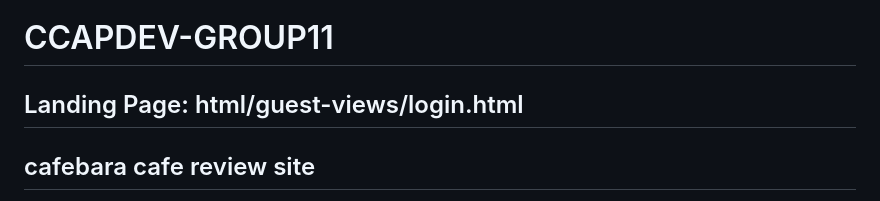
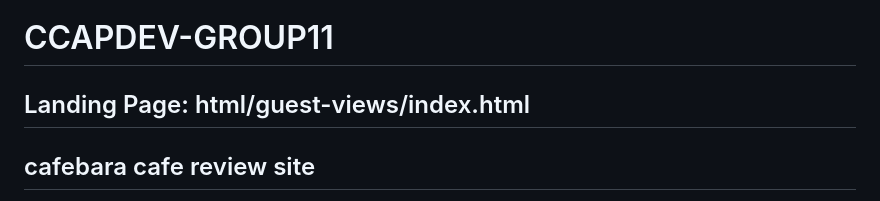
Before and after one commit to richjpex/Cafebara-Cafe-Review-Site, a Markdown page: README.md, the part around the change. GitHub-like rendering.

```diff
--- a/README.md
+++ b/README.md
@@ -1,6 +1,6 @@
 # CCAPDEV-GROUP11
 
-## Landing Page: html/guest-views/login.html
+## Landing Page: html/guest-views/index.html
 
 
 ## cafebara cafe review site
```
